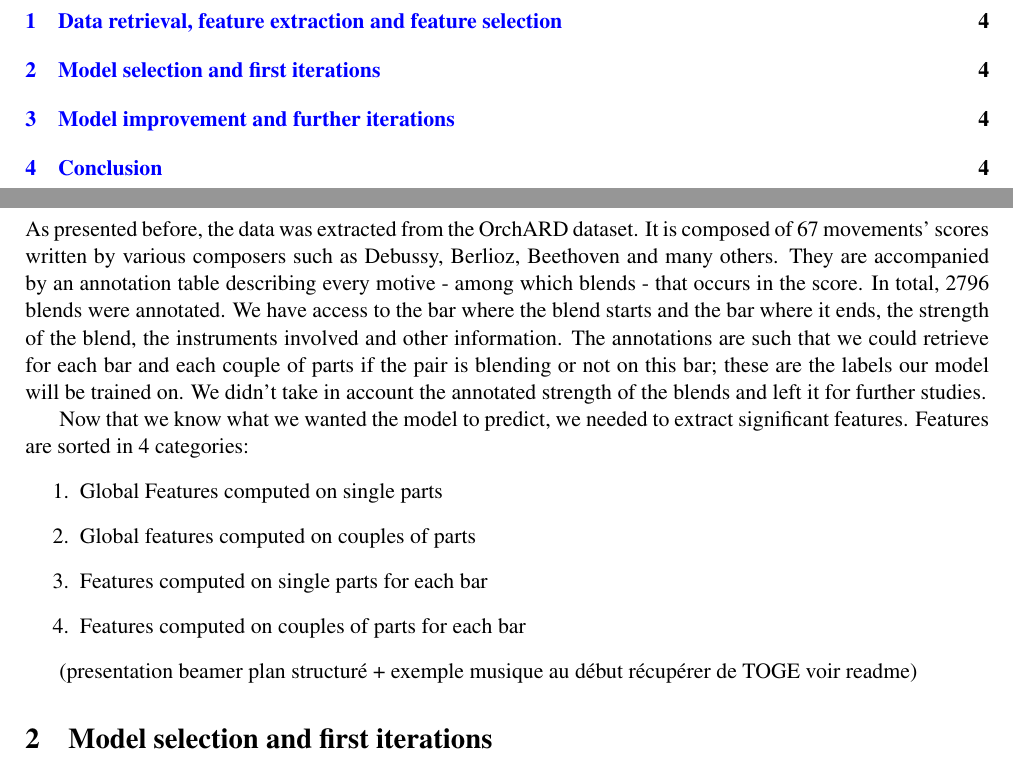
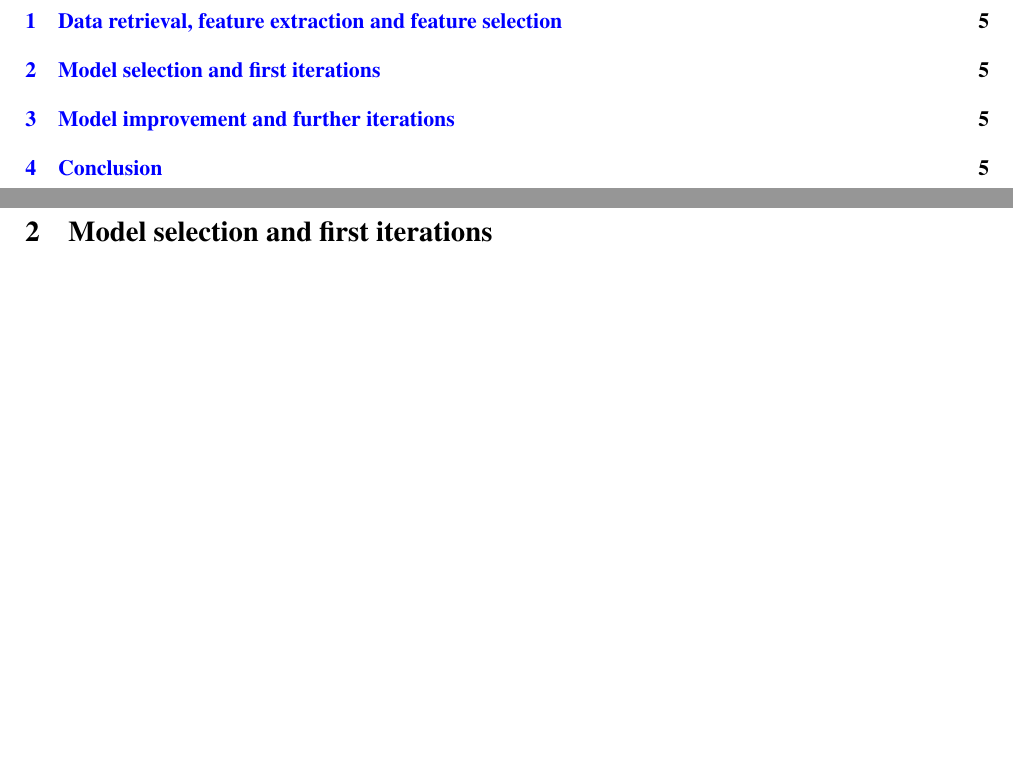
Before and after one commit to OlitHub/guitar-tab-gen, a LaTeX document (reports-presentations/mid_term_report/mid_term_report.tex): two parts of pages 3 and 4 of 5 before the commit and two parts of pages 4 and 5 of 6 after it, joined at a grey line, cut so that both start at the same text, the shorter picture padded with empty space. Compiled offline with pdfLaTeX; a LaTeX package or settings file that is missing is left out.

Commit message:
m-t-report

```diff
--- a/reports-presentations/mid_term_report/first_report_ob.tex
+++ b/reports-presentations/mid_term_report/mid_term_report.tex
@@ -158,24 +170,6 @@ This model is composed of a classifier (add classifier type when chosen) and a h
 
 \section{Data retrieval, feature extraction and feature selection}
 
-As presented before, the data was extracted from the OrchARD dataset.
-It is composed of 67 movements' scores written by various composers such as Debussy, Berlioz, Beethoven and many others.
-They are accompanied by an annotation table describing every motive - among which blends - that occurs in the score. In total, 2796 blends were annotated.
-We have access to the bar where the blend starts and the bar where it ends, the strength of the blend, the instruments involved and other information.
-The annotations are such that we could retrieve for each bar and each couple of parts if the pair is blending or not on this bar; these are the labels our model will be trained on.
-We didn't take in account the annotated strength of the blends and left it for further studies.
-
-Now that we know what we wanted the model to predict, we needed to extract significant features.
-Features are sorted in 4 categories:
-\begin{enumerate}
-    \item Global Features computed on single parts
-    \item Global features computed on couples of parts
-    \item Features computed on single parts for each bar
-    \item Features computed on couples of parts for each bar
-\end{enumerate}
-
-(presentation beamer plan structuré + exemple musique au début récupérer de TOGE voir readme)
-
 \section{Model selection and first iterations}
 
 \section{Model improvement and further iterations}
```
Also changed, not shown: reports-presentations/mid_term_report/mid_term_report.tex (16 more changed lines).
